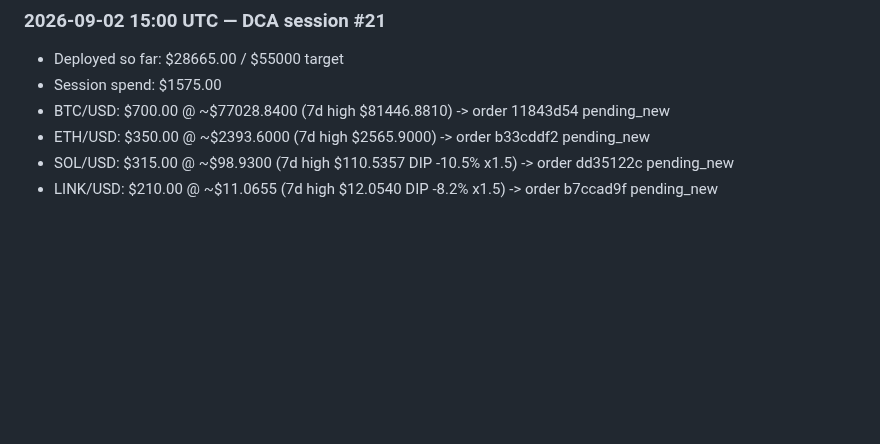
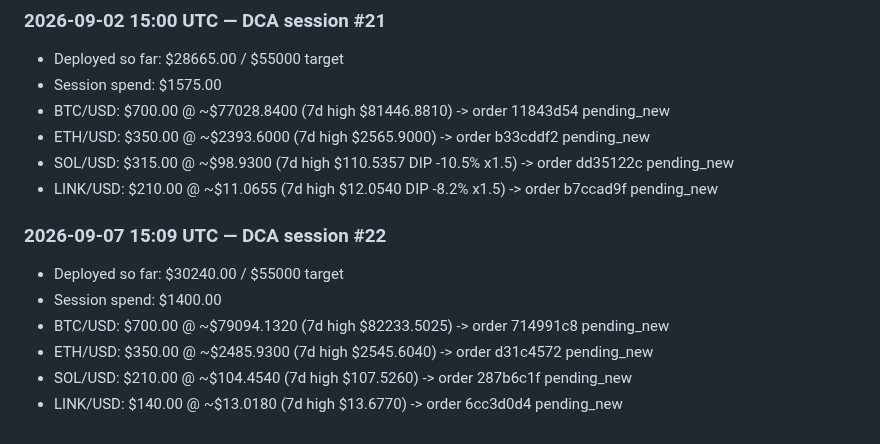
Before and after one commit to markutelis1996/trading-bot, a Markdown page: memory/crypto-dca-log.md, the part around the change. Rendered like a GitHub page; blank space fills up the shorter version.

Commit message:
midday 2026-09-07 [local cron]

```diff
--- a/memory/crypto-dca-log.md
+++ b/memory/crypto-dca-log.md
@@ -174,3 +174,11 @@
 - ETH/USD: $350.00 @ ~$2393.6000 (7d high $2565.9000) -> order b33cddf2 pending_new
 - SOL/USD: $315.00 @ ~$98.9300 (7d high $110.5357 DIP -10.5% x1.5) -> order dd35122c pending_new
 - LINK/USD: $210.00 @ ~$11.0655 (7d high $12.0540 DIP -8.2% x1.5) -> order b7ccad9f pending_new
+
+### 2026-09-07 15:09 UTC — DCA session #22
+- Deployed so far: $30240.00 / $55000 target
+- Session spend: $1400.00
+- BTC/USD: $700.00 @ ~$79094.1320 (7d high $82233.5025) -> order 714991c8 pending_new
+- ETH/USD: $350.00 @ ~$2485.9300 (7d high $2545.6040) -> order d31c4572 pending_new
+- SOL/USD: $210.00 @ ~$104.4540 (7d high $107.5260) -> order 287b6c1f pending_new
+- LINK/USD: $140.00 @ ~$13.0180 (7d high $13.6770) -> order 6cc3d0d4 pending_new
```
